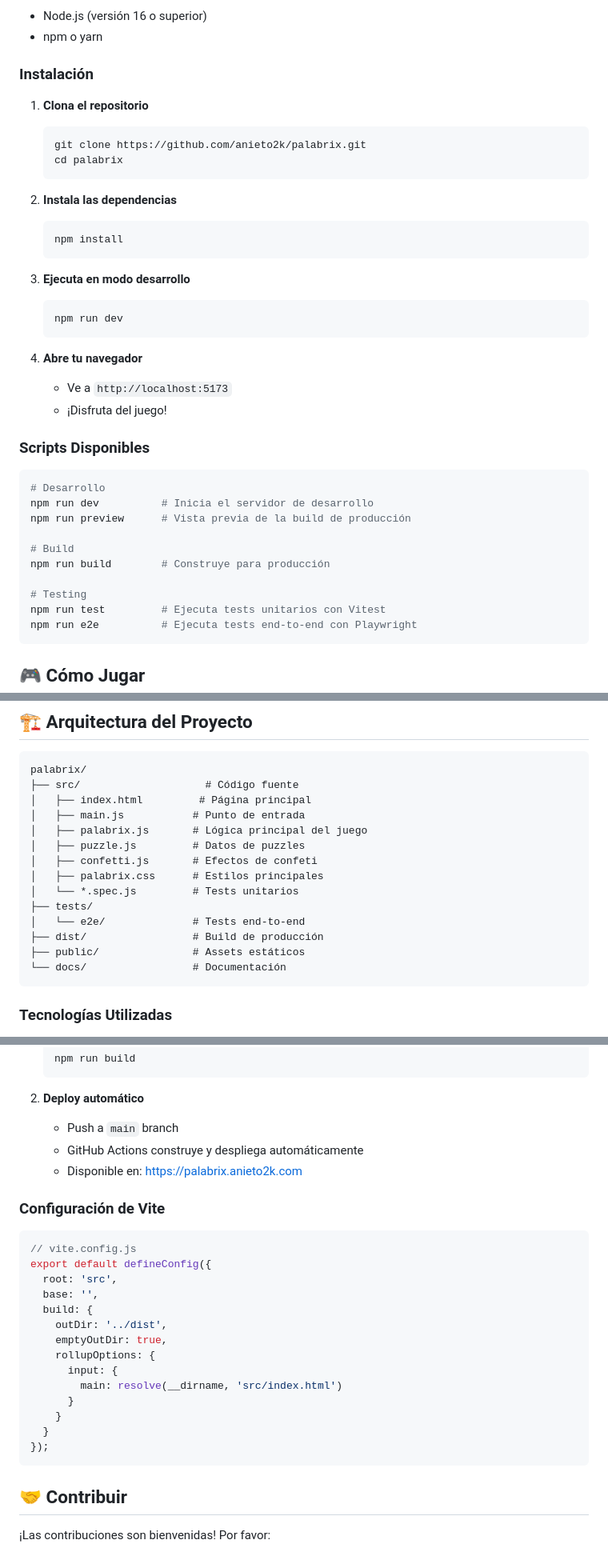
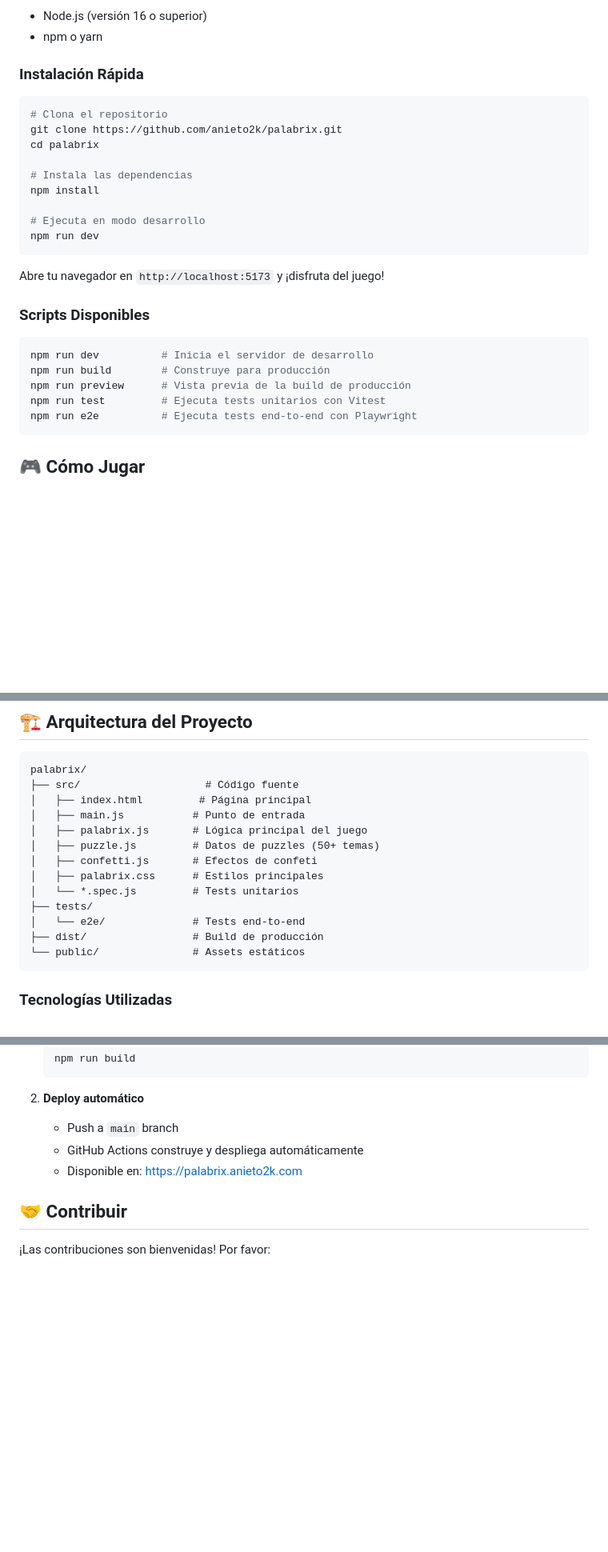
Before and after one commit to aNieto2k/Palabrix, a Markdown page: README.md, 3 parts joined by grey strips. Shown: that part at 80% size. Drawn GitHub-style; blank space fills up the shorter version.

````diff
--- a/README.md
+++ b/README.md
@@ -26,39 +30,28 @@
 - Node.js (versión 16 o superior)
 - npm o yarn
 
-### Instalación
+### Instalación Rápida
 
-1. **Clona el repositorio**
-   ```bash
-   git clone https://github.com/anieto2k/palabrix.git
-   cd palabrix
-   ```
+```bash
+# Clona el repositorio
+git clone https://github.com/anieto2k/palabrix.git
+cd palabrix
 
-2. **Instala las dependencias**
-   ```bash
-   npm install
-   ```
+# Instala las dependencias
+npm install
 
-3. **Ejecuta en modo desarrollo**
-   ```bash
-   npm run dev
-   ```
+# Ejecuta en modo desarrollo
+npm run dev
+```
 
-4. **Abre tu navegador**
-   - Ve a `http://localhost:5173`
-   - ¡Disfruta del juego!
+Abre tu navegador en `http://localhost:5173` y ¡disfruta del juego!
 
 ### Scripts Disponibles
 
 ```bash
-# Desarrollo
 npm run dev          # Inicia el servidor de desarrollo
+npm run build        # Construye para producción
 npm run preview      # Vista previa de la build de producción
-
-# Build
-npm run build        # Construye para producción
-
-# Testing
 npm run test         # Ejecuta tests unitarios con Vitest
 npm run e2e          # Ejecuta tests end-to-end con Playwright
 ```
@@ -89,15 +82,14 @@ palabrix/
 │   ├── index.html         # Página principal
 │   ├── main.js           # Punto de entrada
 │   ├── palabrix.js       # Lógica principal del juego
-│   ├── puzzle.js         # Datos de puzzles
+│   ├── puzzle.js         # Datos de puzzles (50+ temas)
 │   ├── confetti.js       # Efectos de confeti
 │   ├── palabrix.css      # Estilos principales
 │   └── *.spec.js         # Tests unitarios
 ├── tests/
 │   └── e2e/              # Tests end-to-end
 ├── dist/                 # Build de producción
-├── public/               # Assets estáticos
-└── docs/                 # Documentación
+└── public/               # Assets estáticos
 ```
 
 ### Tecnologías Utilizadas
@@ -203,25 +187,6 @@ El proyecto está configurado para deployment automático en GitHub Pages:
    - Push a `main` branch
    - GitHub Actions construye y despliega automáticamente
    - Disponible en: https://palabrix.anieto2k.com
-
-### Configuración de Vite
-
-```javascript
-// vite.config.js
-export default defineConfig({
-  root: 'src',
-  base: '',
-  build: {
-    outDir: '../dist',
-    emptyOutDir: true,
-    rollupOptions: {
-      input: {
-        main: resolve(__dirname, 'src/index.html')
-      }
-    }
-  }
-});
-```
 
 ## 🤝 Contribuir
 
````
Also changed, not shown: other parts of README.md (+5 -9 lines), GITHUB_DESCRIPTION.md (added, +55 -0 lines).
